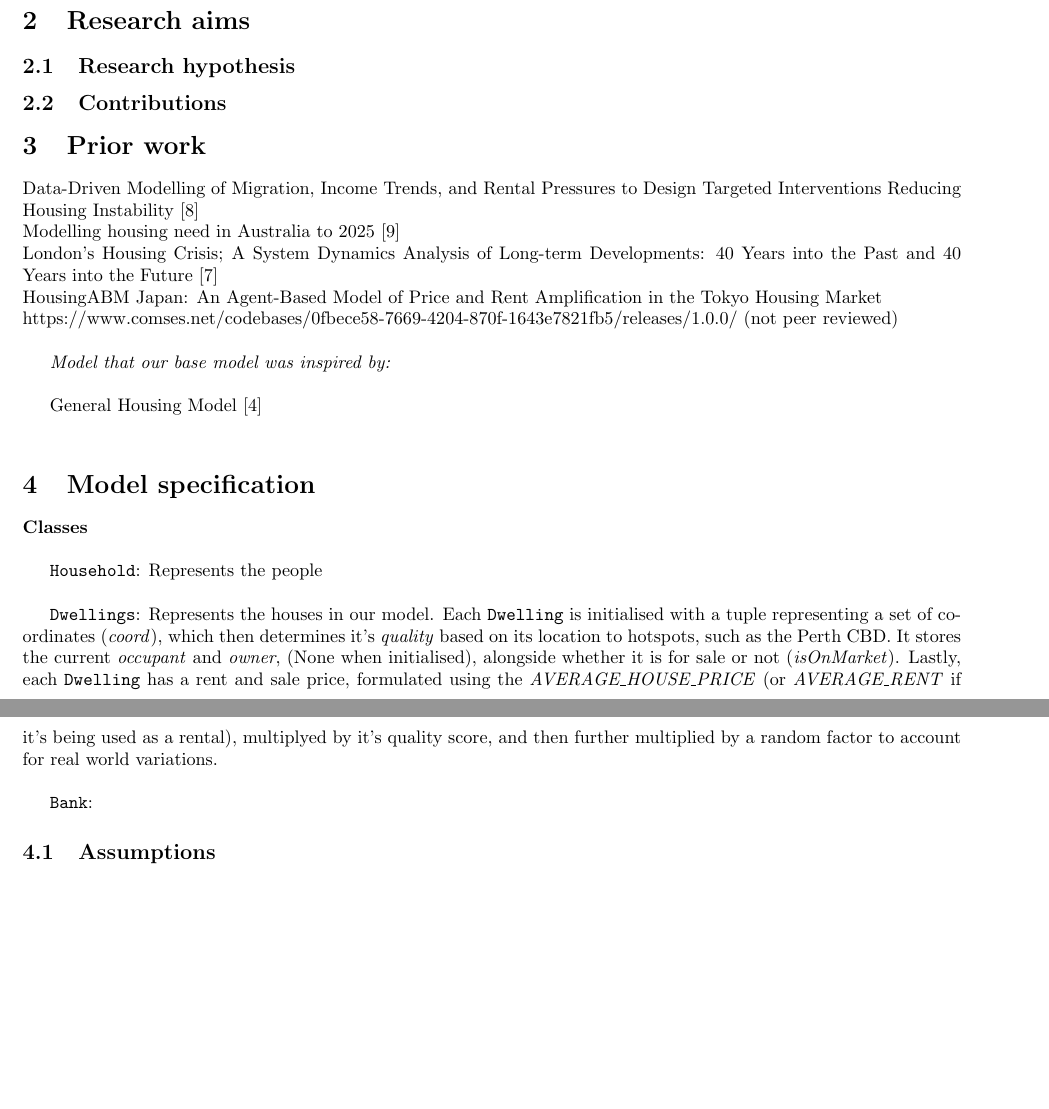
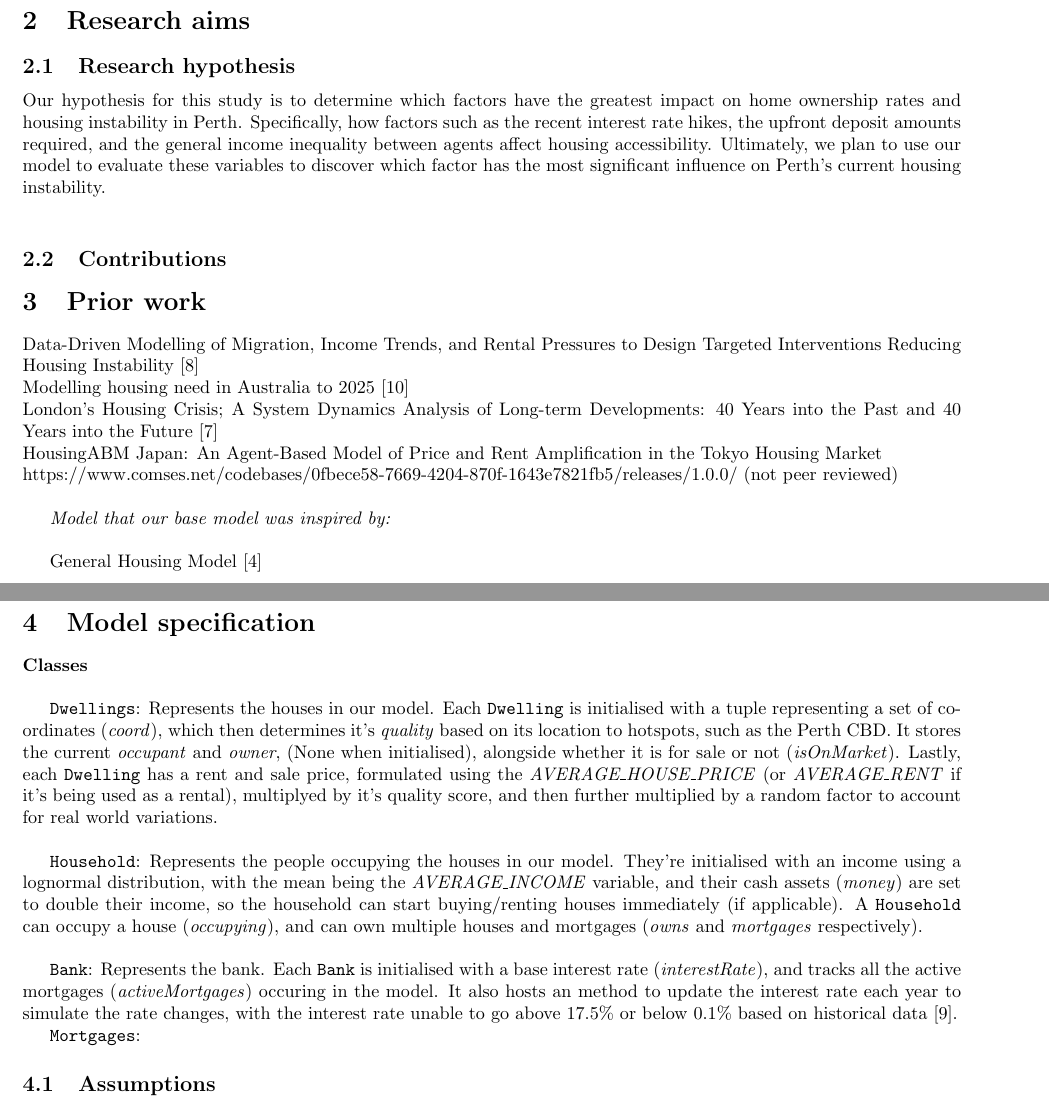
Before and after one commit to tree6110/CITS4403-Project, a LaTeX document (report/doc.tex): two parts of pages 1 and 2 of 2 before the commit and two parts of pages 1 and 2 of 3 after it, joined at a grey line, cut so that both start at the same text, the shorter picture padded with empty space. Compiled offline with pdfLaTeX.

Commit message:
added hypo & class descriptions

```diff
--- a/report/doc.tex
+++ b/report/doc.tex
@@ -41,6 +41,17 @@ are typically based within an Australian context, our model is specific to the P
 % - Summarises relevant studies and places the project in the context of existing literature.
 
 \subsection{Research hypothesis}
+Our hypothesis for this study is to determine which factors have the greatest
+impact on home ownership rates and housing instability in Perth. Specifically,
+how factors such as the recent interest rate hikes, the upfront deposit amounts
+required, and the general income inequality between agents affect housing
+accessibility. Ultimately, we plan to use our model to evaluate these variables
+to discover which factor has the most significant influence on Perth's current
+housing instability.
+\\
+% ahfbsrghb need to reword last bit, i dont like it
+
+% should we go in as to why we chose these factors??
 
 
 \subsection{Contributions}
@@ -78,9 +89,6 @@ General Housing Model~\cite{applegate2020general}
 \textbf{Classes}
 \\
 
-\texttt{Household}: Represents the people
-\\
-
 \texttt{Dwellings}: Represents the houses in our model. Each \texttt{Dwelling}
 is initialised with a tuple representing a set of coordinates (\textit{coord}),
 which then determines it's \textit{quality} based on its location to hotspots, such
@@ -92,7 +100,22 @@ a rental), multiplyed by it's quality score, and then further multiplied by a
 random factor to account for real world variations.
 \\
 
-\texttt{Bank}:
+\texttt{Household}: Represents the people occupying the houses in our model. They're
+initialised with an income using a lognormal distribution, with the mean being the
+\textit{AVERAGE\_INCOME} variable, and their cash assets (\textit{money}) are set to
+double their income, so the household can start buying/renting houses immediately
+(if applicable). A \texttt{Household} can occupy a house (\textit{occupying}), and
+can own multiple houses and mortgages (\textit{owns} and \textit{mortgages}
+respectively).
+\\
+
+\texttt{Bank}: Represents the bank. Each \texttt{Bank} is initialised with a base
+interest rate (\textit{interestRate}), and tracks all the active mortgages
+(\textit{activeMortgages}) occuring in the model. It also hosts an method to update
+the interest rate each year to simulate the rate changes, with the interest rate
+unable to go above 17.5\% or below 0.1\% based on historical data \cite{ratehistory}.
+
+\texttt{Mortgages}:
 
 
 
```
Also changed, not shown: report/bibliography.bib (+8 -0 lines), report/doc.pdf, report/doc.tex (9 more changed lines).
